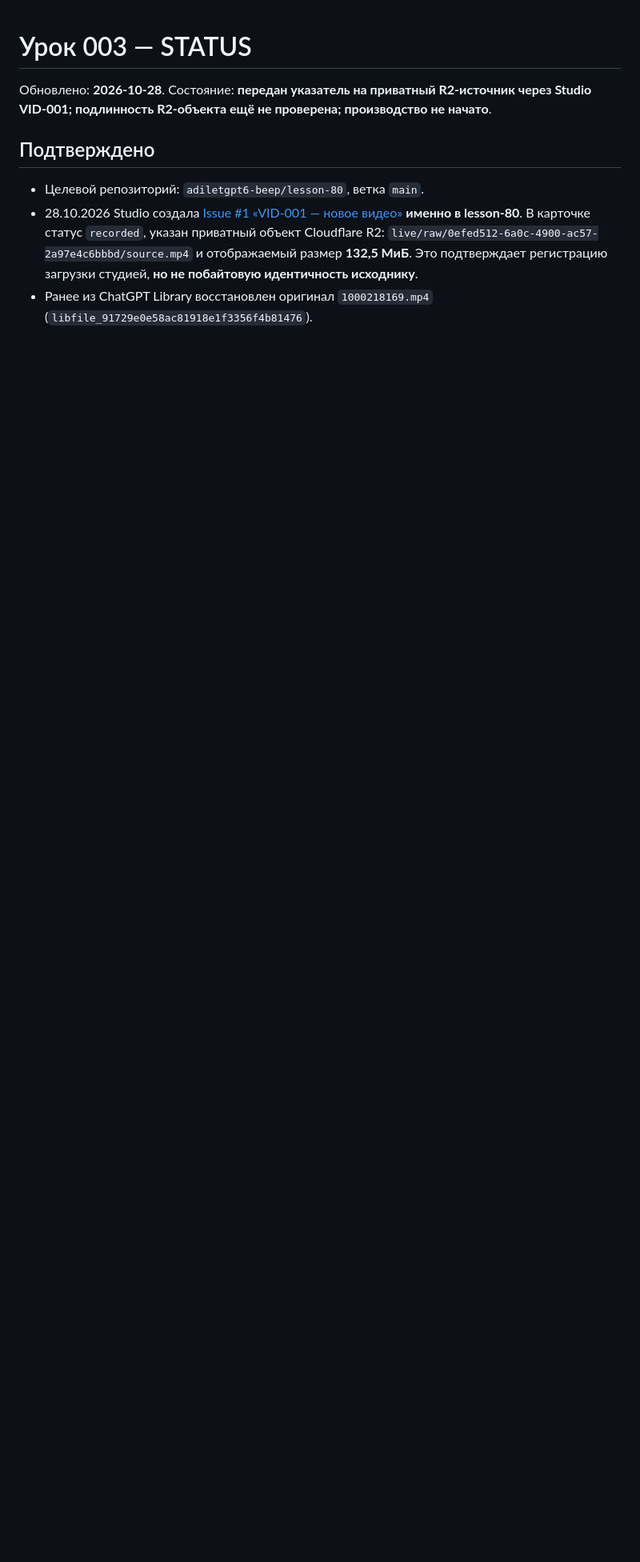
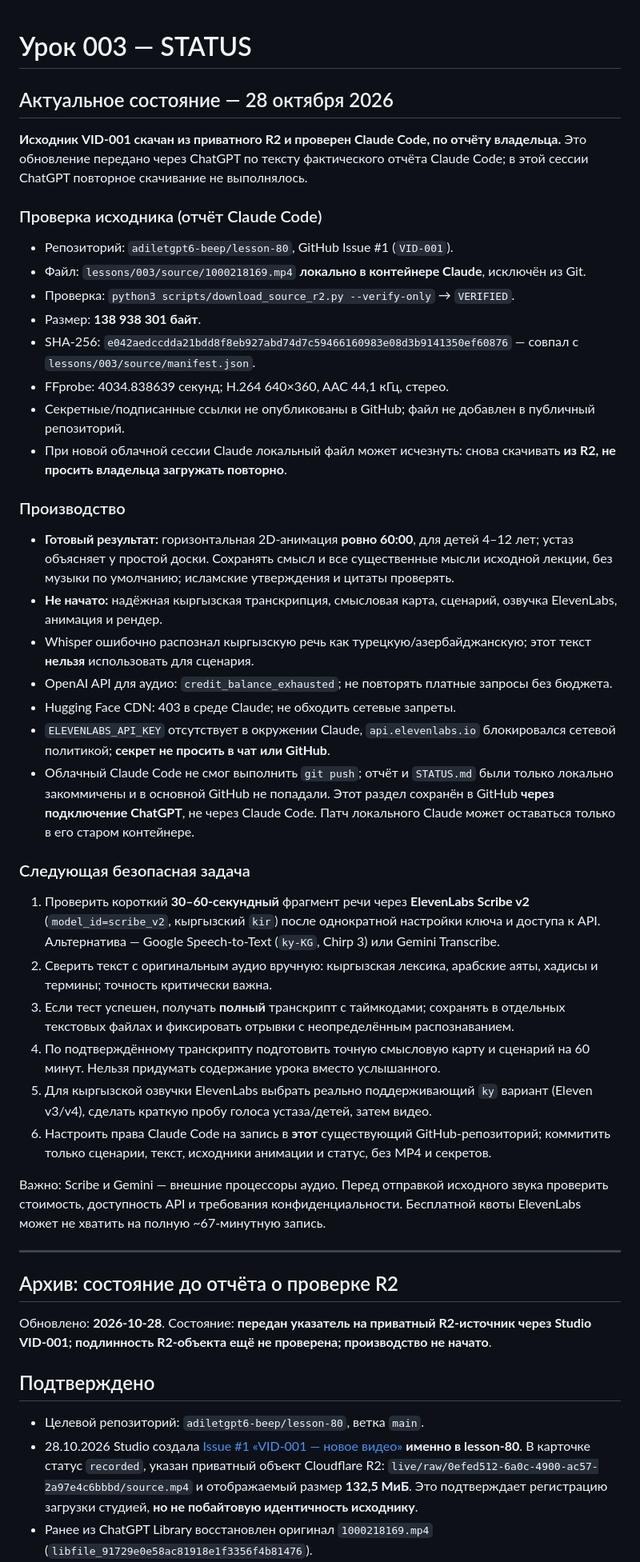
Before and after one commit to adiletgpt6-beep/lesson-80, a Markdown page: lessons/003/STATUS.md, the part around the change. Shown at 80% size. Drawn GitHub-style; blank space fills up the shorter version.

Commit message:
docs(lesson-003): record Claude-reported verified R2 source and Kyrgyz ASR next steps

```diff
--- a/lessons/003/STATUS.md
+++ b/lessons/003/STATUS.md
@@ -1,4 +1,46 @@
 # Урок 003 — STATUS
+
+## Актуальное состояние — 28 октября 2026
+
+**Исходник VID-001 скачан из приватного R2 и проверен Claude Code, по отчёту владельца.**
+Это обновление передано через ChatGPT по тексту фактического отчёта Claude Code;
+в этой сессии ChatGPT повторное скачивание не выполнялось.
+
+### Проверка исходника (отчёт Claude Code)
+
+- Репозиторий: `adiletgpt6-beep/lesson-80`, GitHub Issue #1 (`VID-001`).
+- Файл: `lessons/003/source/1000218169.mp4` **локально в контейнере Claude**, исключён из Git.
+- Проверка: `python3 scripts/download_source_r2.py --verify-only` → `VERIFIED`.
+- Размер: **138 938 301 байт**.
+- SHA-256: `e042aedccdda21bdd8f8eb927abd74d7c59466160983e08d3b9141350ef60876` — совпал с `lessons/003/source/manifest.json`.
+- FFprobe: 4034.838639 секунд; H.264 640×360, AAC 44,1 кГц, стерео.
+- Секретные/подписанные ссылки не опубликованы в GitHub; файл не добавлен в публичный репозиторий.
+- При новой облачной сессии Claude локальный файл может исчезнуть: снова скачивать **из R2, не просить владельца загружать повторно**.
+
+### Производство
+
+- **Готовый результат:** горизонтальная 2D-анимация **ровно 60:00**, для детей 4–12 лет; устаз объясняет у простой доски. Сохранять смысл и все существенные мысли исходной лекции, без музыки по умолчанию; исламские утверждения и цитаты проверять.
+- **Не начато:** надёжная кыргызская транскрипция, смысловая карта, сценарий, озвучка ElevenLabs, анимация и рендер.
+- Whisper ошибочно распознал кыргызскую речь как турецкую/азербайджанскую; этот текст **нельзя** использовать для сценария.
+- OpenAI API для аудио: `credit_balance_exhausted`; не повторять платные запросы без бюджета.
+- Hugging Face CDN: 403 в среде Claude; не обходить сетевые запреты.
+- `ELEVENLABS_API_KEY` отсутствует в окружении Claude, `api.elevenlabs.io` блокировался сетевой политикой; **секрет не просить в чат или GitHub**.
+- Облачный Claude Code не смог выполнить `git push`; отчёт и `STATUS.md` были только локально закоммичены и в основной GitHub не попадали. Этот раздел сохранён в GitHub **через подключение ChatGPT**, не через Claude Code. Патч локального Claude может оставаться только в его старом контейнере.
+
+### Следующая безопасная задача
+
+1. Проверить короткий **30–60-секундный** фрагмент речи через **ElevenLabs Scribe v2** (`model_id=scribe_v2`, кыргызский `kir`) после однократной настройки ключа и доступа к API. Альтернатива — Google Speech-to-Text (`ky-KG`, Chirp 3) или Gemini Transcribe.
+2. Сверить текст с оригинальным аудио вручную: кыргызская лексика, арабские аяты, хадисы и термины; точность критически важна.
+3. Если тест успешен, получать **полный** транскрипт с таймкодами; сохранять в отдельных текстовых файлах и фиксировать отрывки с неопределённым распознаванием.
+4. По подтверждённому транскрипту подготовить точную смысловую карту и сценарий на 60 минут. Нельзя придумать содержание урока вместо услышанного.
+5. Для кыргызской озвучки ElevenLabs выбрать реально поддерживающий `ky` вариант (Eleven v3/v4), сделать краткую пробу голоса устаза/детей, затем видео.
+6. Настроить права Claude Code на запись в **этот** существующий GitHub-репозиторий; коммитить только сценарии, текст, исходники анимации и статус, без MP4 и секретов.
+
+Важно: Scribe и Gemini — внешние процессоры аудио. Перед отправкой исходного звука проверить стоимость, доступность API и требования конфиденциальности. Бесплатной квоты ElevenLabs может не хватить на полную ~67-минутную запись.
+
+---
+
+## Архив: состояние до отчёта о проверке R2
 
 Обновлено: **2026-10-28**. Состояние: **передан указатель на приватный R2-источник через Studio VID-001; подлинность R2-объекта ещё не проверена; производство не начато**.
 
```
